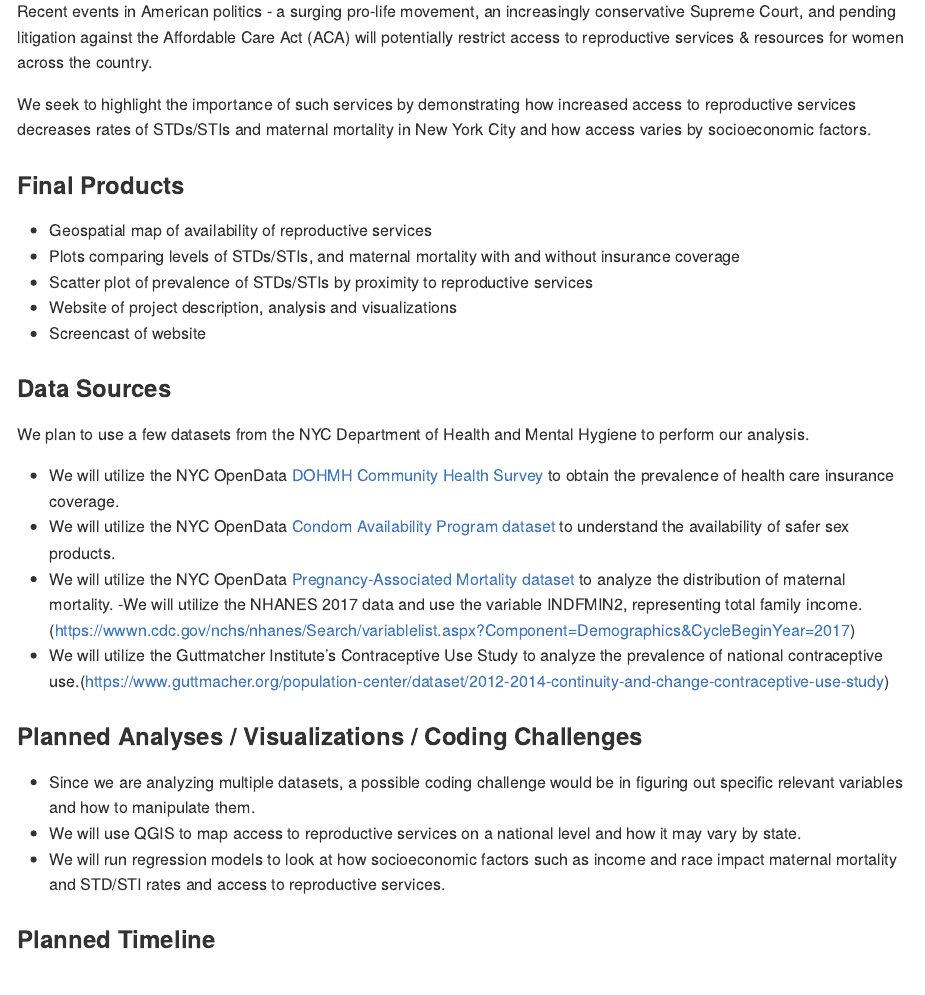
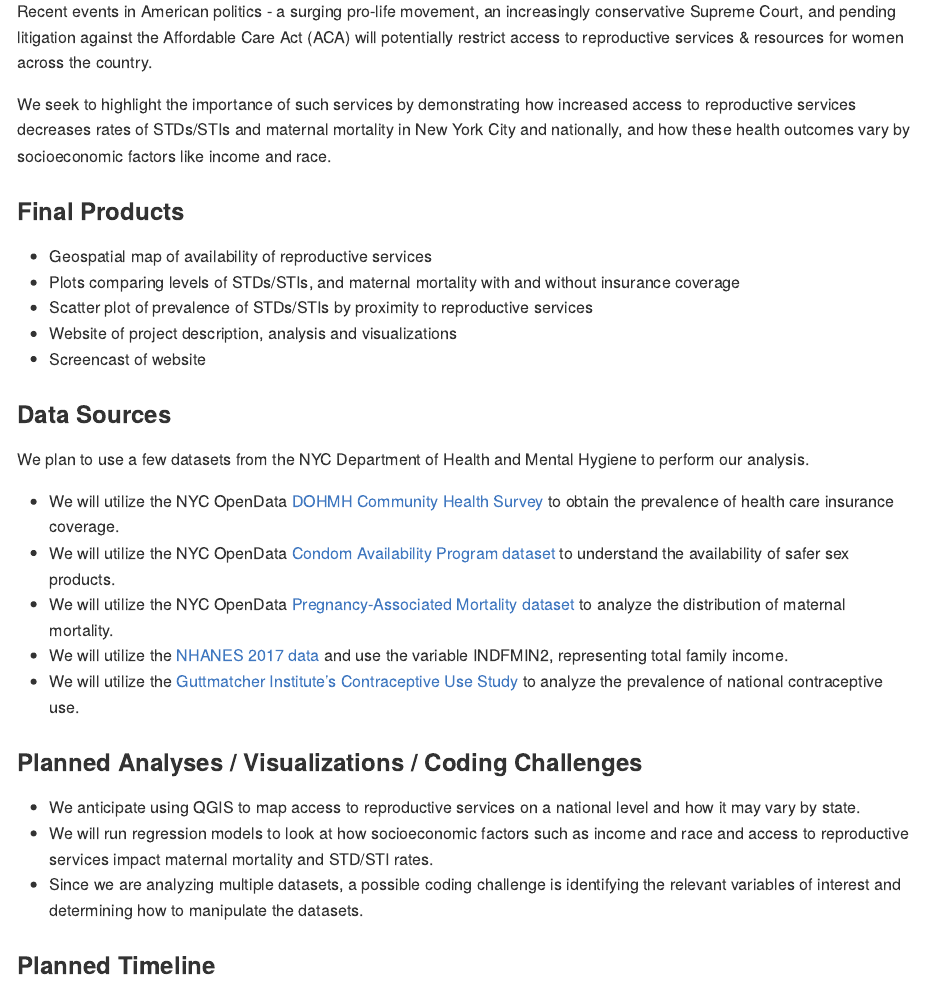
Before and after one commit to cynthialiu208/p8105_final_project, an R Markdown document (proposal_draft.Rmd): the page in a window 1100 px wide, from 250 px down. Rendered offline with R 4.5, knitr and Pandoc, with nearby package versions.

Commit message:
grammar and organizational changes

```diff
--- a/proposal_draft.Rmd
+++ b/proposal_draft.Rmd
@@ -8,7 +8,7 @@ output: github_document
 
 Recent events in American politics - a surging pro-life movement, an increasingly conservative Supreme Court, and pending litigation against the Affordable Care Act (ACA) will potentially restrict access to reproductive services & resources for women across the country.
 
-We seek to highlight the importance of such services by demonstrating how increased access to reproductive services decreases rates of STDs/STIs and maternal mortality in New York City and how access varies by socioeconomic factors.
+We seek to highlight the importance of such services by demonstrating how increased access to reproductive services decreases rates of STDs/STIs and maternal mortality in New York City and nationally, and how these health outcomes vary by socioeconomic factors like income and race.
 
 ### Final Products
 
@@ -25,13 +25,15 @@ We plan to use a few datasets from the NYC Department of Health and Mental Hygie
 - We will utilize the NYC OpenData [DOHMH Community Health Survey](https://data.cityofnewyork.us/Health/DOHMH-Community-Health-Survey-2010-2016-/csut-3wpr) to obtain the prevalence of health care insurance coverage.
 - We will utilize the NYC OpenData [Condom Availability Program dataset](https://data.cityofnewyork.us/Health/NYC-Condom-Availability-Program-HIV-condom-distrib/4kpn-sezh) to understand the availability of safer sex products.
 - We will utilize the NYC OpenData [Pregnancy-Associated Mortality dataset](https://data.cityofnewyork.us/Health/Pregnancy-Associated-Mortality/27x4-cbi6) to analyze the distribution of maternal mortality.
--We will utilize the NHANES 2017 data and use the variable INDFMIN2, representing total family income.(https://wwwn.cdc.gov/nchs/nhanes/Search/variablelist.aspx?Component=Demographics&CycleBeginYear=2017)
-- We will utilize the Guttmatcher Institute's Contraceptive Use Study to analyze the prevalence of national contraceptive use.(https://www.guttmacher.org/population-center/dataset/2012-2014-continuity-and-change-contraceptive-use-study)
+- We will utilize the [NHANES 2017 data](https://wwwn.cdc.gov/nchs/nhanes/Search/variablelist.aspx?Component=Demographics&CycleBeginYear=2017) and use the variable INDFMIN2, representing total family income.
+- We will utilize the [Guttmatcher Institute's Contraceptive Use Study](https://www.guttmacher.org/population-center/dataset/2012-2014-continuity-and-change-contraceptive-use-study) to analyze the prevalence of national contraceptive use.
 
 ### Planned Analyses / Visualizations / Coding Challenges
-- Since we are analyzing multiple datasets, a possible coding challenge would be in figuring out specific relevant variables and how to manipulate them.
-- We will use QGIS to map access to reproductive services on a national level and how it may vary by state.
-- We will run regression models to look at how socioeconomic factors such as income and race impact maternal mortality and STD/STI rates and access to reproductive services.
+
+- We anticipate using QGIS to map access to reproductive services on a national level and how it may vary by state.
+- We will run regression models to look at how socioeconomic factors such as income and race and access to reproductive services impact maternal mortality and STD/STI rates.
+- Since we are analyzing multiple datasets, a possible coding challenge is identifying the relevant variables of interest and determining how to manipulate the datasets.
+
 
 ### Planned Timeline
 - November 13th: Literature review and finalize variables of interest in project review meeting
```
Also changed, not shown: proposal_draft.md.
